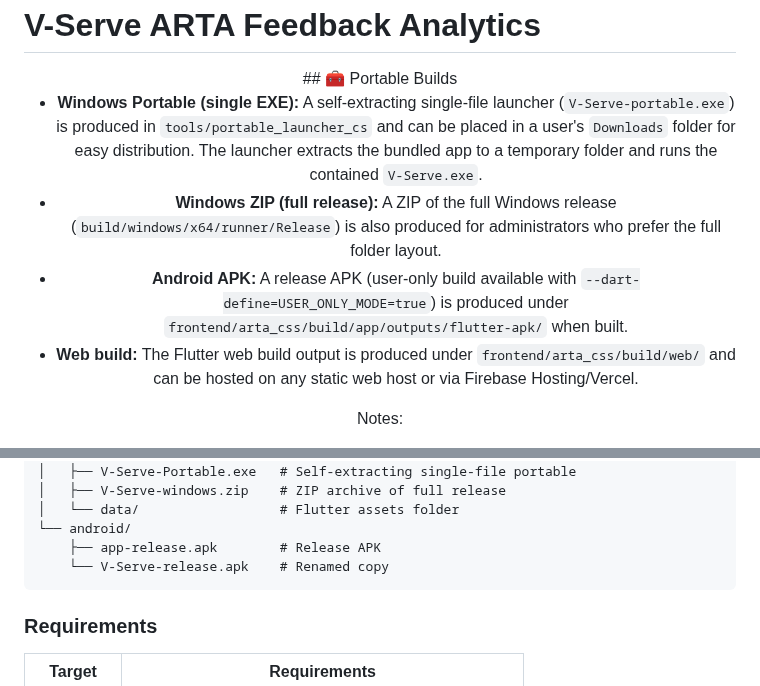
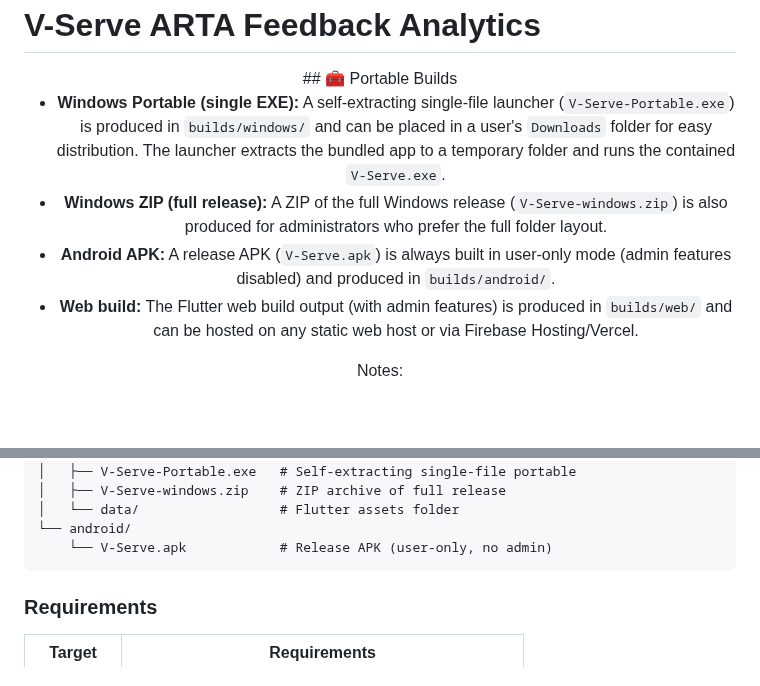
Before and after one commit to Deign86/V-Serve-ARTA-Feedback-Analytics, a Markdown page: README.md, 2 parts joined by grey strips. Drawn GitHub-style; blank space fills up the shorter version.

````diff
--- a/README.md
+++ b/README.md
@@ -3,10 +3,10 @@
 <div align="center">
 ## 🧰 Portable Builds
 
-- **Windows Portable (single EXE):** A self-extracting single-file launcher (`V-Serve-portable.exe`) is produced in `tools/portable_launcher_cs` and can be placed in a user's `Downloads` folder for easy distribution. The launcher extracts the bundled app to a temporary folder and runs the contained `V-Serve.exe`.
-- **Windows ZIP (full release):** A ZIP of the full Windows release (`build/windows/x64/runner/Release`) is also produced for administrators who prefer the full folder layout.
-- **Android APK:** A release APK (user-only build available with `--dart-define=USER_ONLY_MODE=true`) is produced under `frontend/arta_css/build/app/outputs/flutter-apk/` when built.
-- **Web build:** The Flutter web build output is produced under `frontend/arta_css/build/web/` and can be hosted on any static web host or via Firebase Hosting/Vercel.
+- **Windows Portable (single EXE):** A self-extracting single-file launcher (`V-Serve-Portable.exe`) is produced in `builds/windows/` and can be placed in a user's `Downloads` folder for easy distribution. The launcher extracts the bundled app to a temporary folder and runs the contained `V-Serve.exe`.
+- **Windows ZIP (full release):** A ZIP of the full Windows release (`V-Serve-windows.zip`) is also produced for administrators who prefer the full folder layout.
+- **Android APK:** A release APK (`V-Serve.apk`) is always built in user-only mode (admin features disabled) and produced in `builds/android/`.
+- **Web build:** The Flutter web build output (with admin features) is produced in `builds/web/` and can be hosted on any static web host or via Firebase Hosting/Vercel.
 
 Notes:
 - The portable single-EXE uses a small launcher that extracts the application before launching. If you need a digitally-signed portable EXE or installer package (MSI/NSIS), sign the launcher binary and/or integrate a proper installer toolchain.
@@ -338,8 +354,7 @@ builds/
 │   ├── V-Serve-windows.zip    # ZIP archive of full release
 │   └── data/                  # Flutter assets folder
 └── android/
-    ├── app-release.apk        # Release APK
-    └── V-Serve-release.apk    # Renamed copy
+    └── V-Serve.apk            # Release APK (user-only, no admin)
 ```
 
 ### Requirements
````
Also changed, not shown: other parts of README.md (+39 -23 lines).
